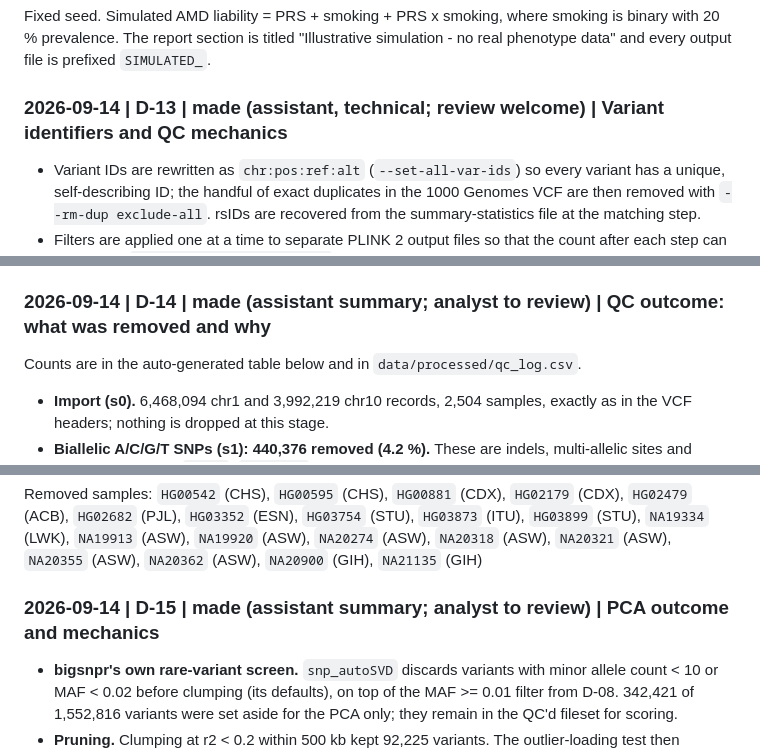
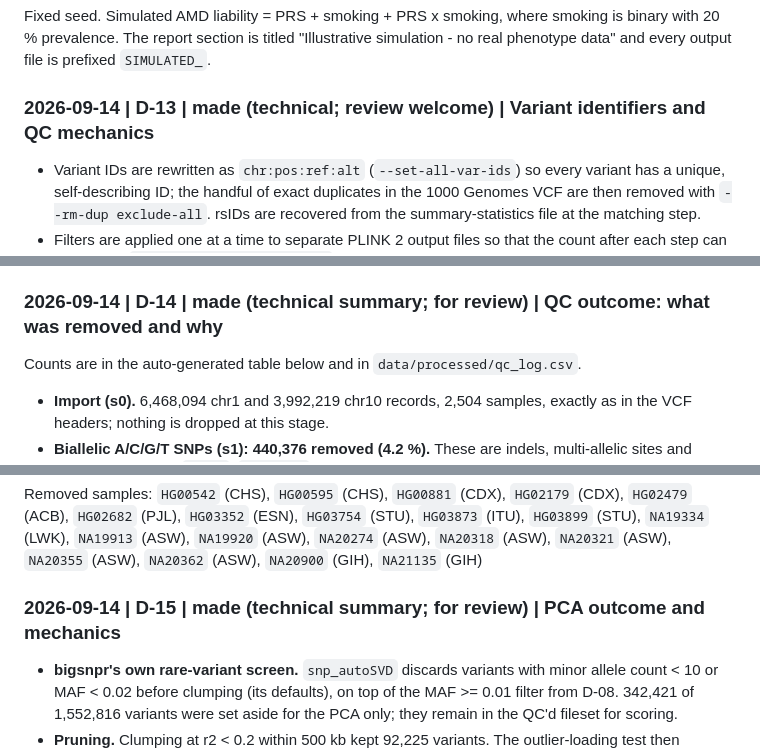
Before and after one commit to Odogwu90/amd-prs-r, a Markdown page: docs/decisions.md, 3 parts joined by grey strips. Rendered like a GitHub page.

```diff
--- a/docs/decisions.md
+++ b/docs/decisions.md
@@ -107,7 +107,7 @@ smoking is binary with 20 % prevalence. The report section is titled
 "Illustrative simulation - no real phenotype data" and every output file is
 prefixed `SIMULATED_`.
 
-### 2026-09-14 | D-13 | made (assistant, technical; review welcome) | Variant identifiers and QC mechanics
+### 2026-09-14 | D-13 | made (technical; review welcome) | Variant identifiers and QC mechanics
 
 * Variant IDs are rewritten as `chr:pos:ref:alt` (`--set-all-var-ids`) so every
   variant has a unique, self-describing ID; the handful of exact duplicates in
@@ -131,7 +131,7 @@ prefixed `SIMULATED_`.
   PLINK calls are capped at `--memory 1500` because this 8 GB laptop had under
   1 GB free with a browser open and PLINK's default reserves half of RAM.
 
-### 2026-09-14 | D-14 | made (assistant summary; analyst to review) | QC outcome: what was removed and why
+### 2026-09-14 | D-14 | made (technical summary; for review) | QC outcome: what was removed and why
 
 Counts are in the auto-generated table below and in `data/processed/qc_log.csv`.
 
@@ -203,7 +203,7 @@ Removed samples:
 `HG00542` (CHS), `HG00595` (CHS), `HG00881` (CDX), `HG02179` (CDX), `HG02479` (ACB), `HG02682` (PJL), `HG03352` (ESN), `HG03754` (STU), `HG03873` (ITU), `HG03899` (STU), `NA19334` (LWK), `NA19913` (ASW), `NA19920` (ASW), `NA20274` (ASW), `NA20318` (ASW), `NA20321` (ASW), `NA20355` (ASW), `NA20362` (ASW), `NA20900` (GIH), `NA21135` (GIH)
 <!-- qc-summary:end -->
 
-### 2026-09-14 | D-15 | made (assistant summary; analyst to review) | PCA outcome and mechanics
+### 2026-09-14 | D-15 | made (technical summary; for review) | PCA outcome and mechanics
 
 * **bigsnpr's own rare-variant screen.** `snp_autoSVD` discards variants with
   minor allele count < 10 or MAF < 0.02 before clumping (its defaults), on top
```
Also changed, not shown: other parts of docs/decisions.md (+2 -2 lines), README.md (+8 -8 lines).
